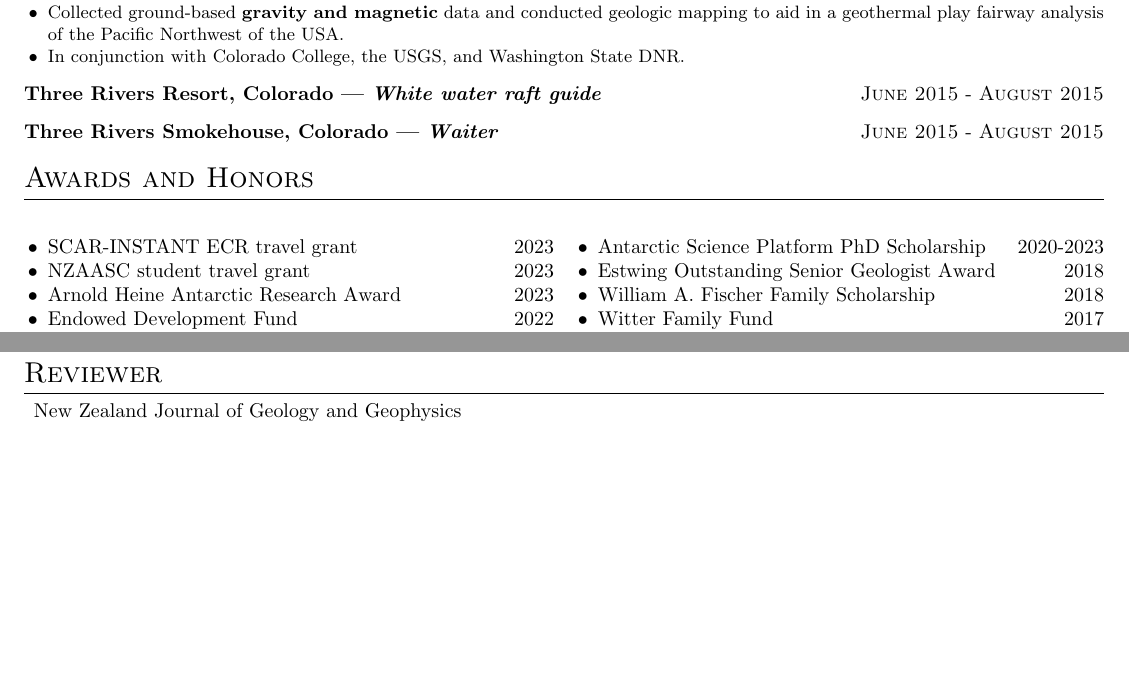
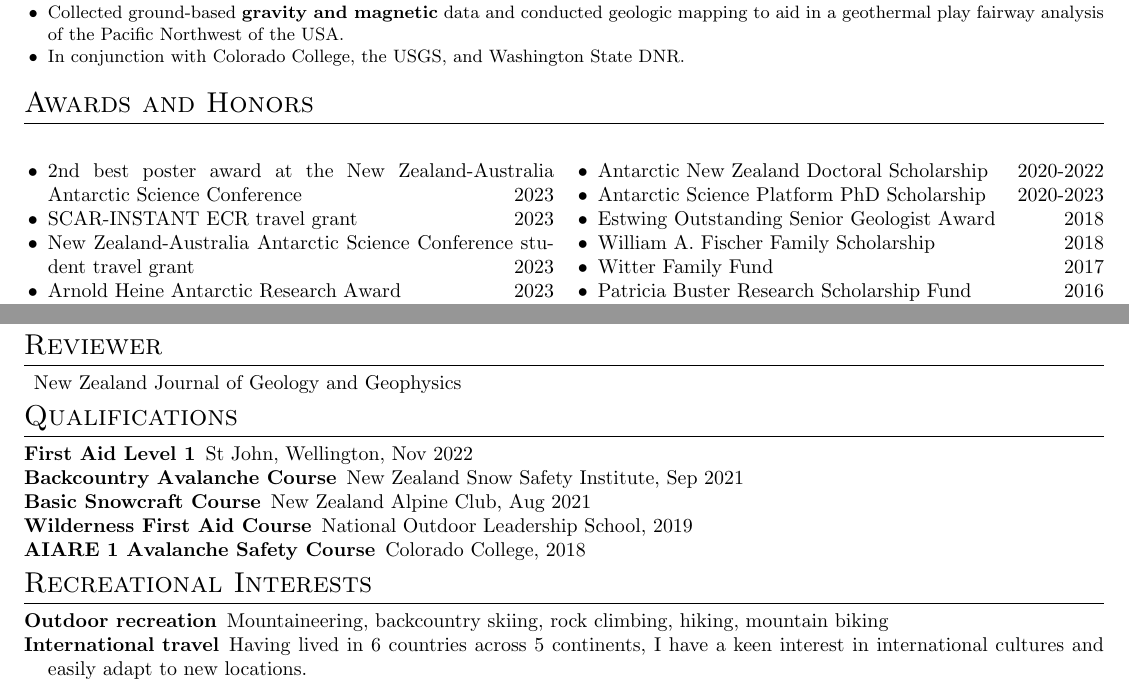
Before and after one commit to mdtanker/cv, a LaTeX CV (src/tankersley_cv.tex): two parts of pages 1 and 3 of 3, joined at a grey line, cut so that both start at the same text, the shorter picture padded with empty space. Compiled offline with pdfLaTeX.

Commit message:
CV for AWI LMU

```diff
--- a/src/tankersley_cv.tex
+++ b/src/tankersley_cv.tex
@@ -85,18 +85,20 @@
     }
 }
 
-\experience{White water raft guide}{Three Rivers Resort, Colorado}{June 2015}{August 2015}{
-}
-\experience{Waiter}{Three Rivers Smokehouse, Colorado}{June 2015}{August 2015}{
-}
+% \experience{White water raft guide}{Three Rivers Resort, Colorado}{June 2015}{August 2015}{
+% }
+% \experience{Waiter}{Three Rivers Smokehouse, Colorado}{June 2015}{August 2015}{
+% }
 
 
 % ----- Awards and Honors -----
 \section{Awards and Honors}
 \begin{multicols}{2}
     \begin{itemize}
+        \item 2nd best poster award at the New Zealand-Australia Antarctic Science
+              Conference \hfill 2023
         \item SCAR-INSTANT ECR travel grant \hfill 2023
-        \item NZAASC student travel grant \hfill 2023
+        \item New Zealand-Australia Antarctic Science Conference student travel grant \hfill 2023
         \item Arnold Heine Antarctic Research Award \hfill 2023
         \item Endowed Development Fund \hfill 2022
         \item NZ Antarctic Science Conference travel grant \hfill 2021
@@ -321,14 +317,31 @@
 \end{description}
 
 
-
 \section{Reviewer}
-
 \begin{itemize}[label={}, leftmargin=*]
     \item \href{https://www.tandfonline.com/toc/tnzg20/current}{New
               Zealand Journal of Geology and Geophysics}
 \end{itemize}
 
 
+\section{Qualifications}
+\begin{description}
+    \item[First Aid Level 1] St John, Wellington, Nov 2022
+    \item[Backcountry Avalanche Course] New Zealand Snow Safety Institute,
+        Sep 2021
+    \item[Basic Snowcraft Course] New Zealand Alpine Club, Aug 2021
+    \item[Wilderness First Aid Course] National Outdoor Leadership
+        School, 2019
+    \item[AIARE 1 Avalanche Safety Course] Colorado College, 2018
+\end{description}
+
+
+\section{Recreational Interests}
+\begin{description}
+    \item[Outdoor recreation] Mountaineering, backcountry skiing, rock climbing, hiking, mountain biking
+    \item[International travel] Having lived in 6 countries across 5
+        continents, I have a keen interest in international
+        cultures and easily adapt to new locations.
+\end{description}
 
 \end{document}
```
Also changed, not shown: src/tankersley_cv.pdf, src/tankersley_cv.tex (8 more changed lines).
